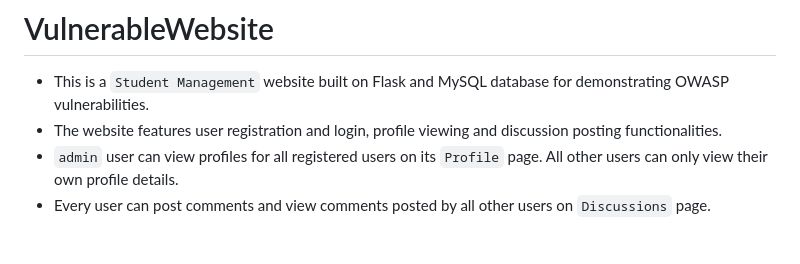
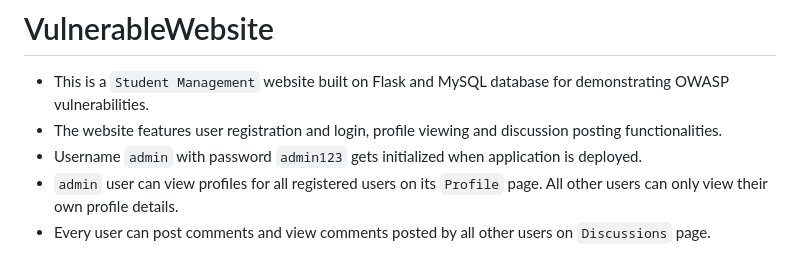
Before and after one commit to RohanKumarSachdeva/VulnerableWebsite, a Markdown page: README.md, the part around the change. GitHub-like rendering.

Commit message:
README update: added admin details

```diff
--- a/README.md
+++ b/README.md
@@ -1,6 +1,7 @@
 # VulnerableWebsite
 * This is a `Student Management` website built on Flask and MySQL database for demonstrating OWASP vulnerabilities.
 * The website features user registration and login, profile viewing and discussion posting functionalities.
+* Username `admin` with password `admin123` gets initialized when application is deployed.
 * `admin` user can view profiles for all registered users on its `Profile` page. All other users can only view their own profile details.
 * Every user can post comments and view comments posted by all other users on `Discussions` page.
 
```
